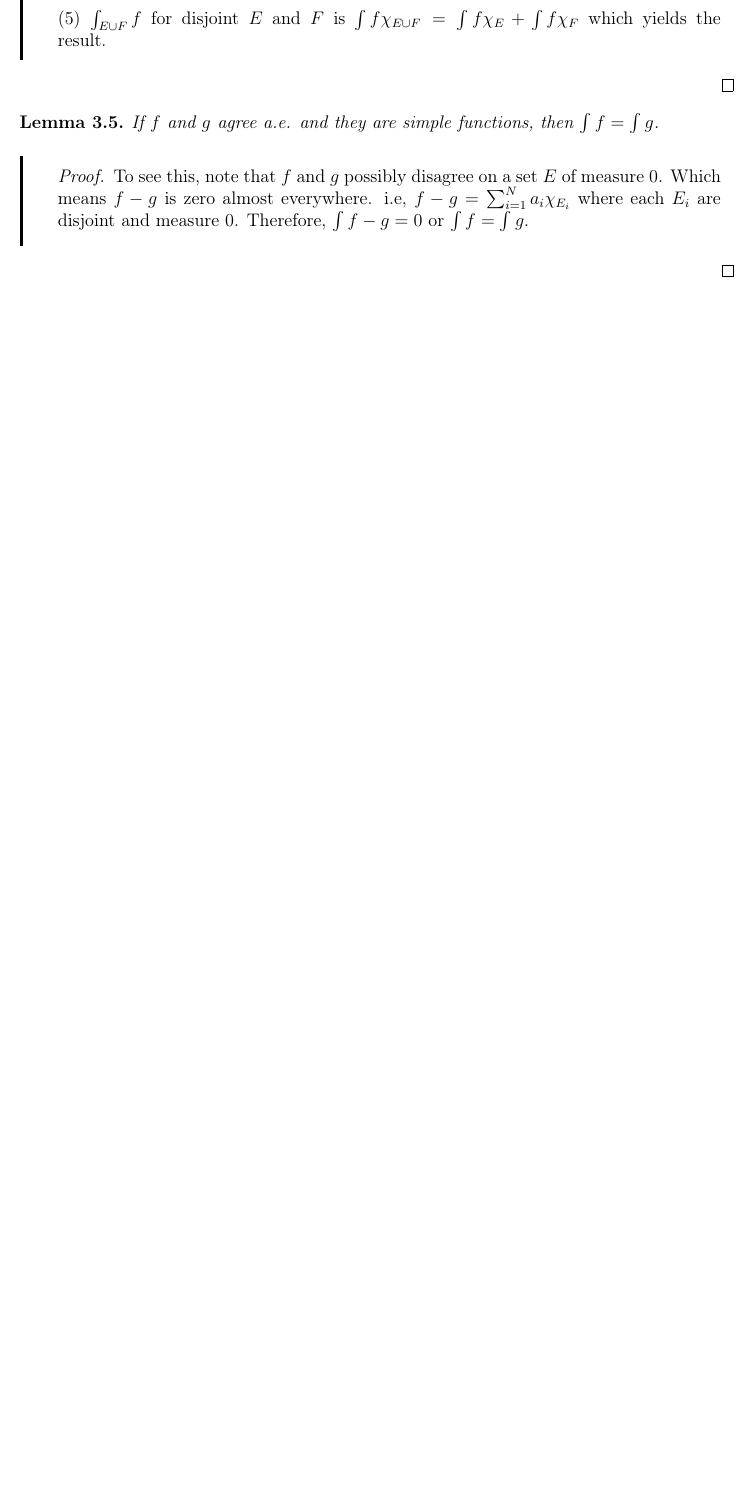
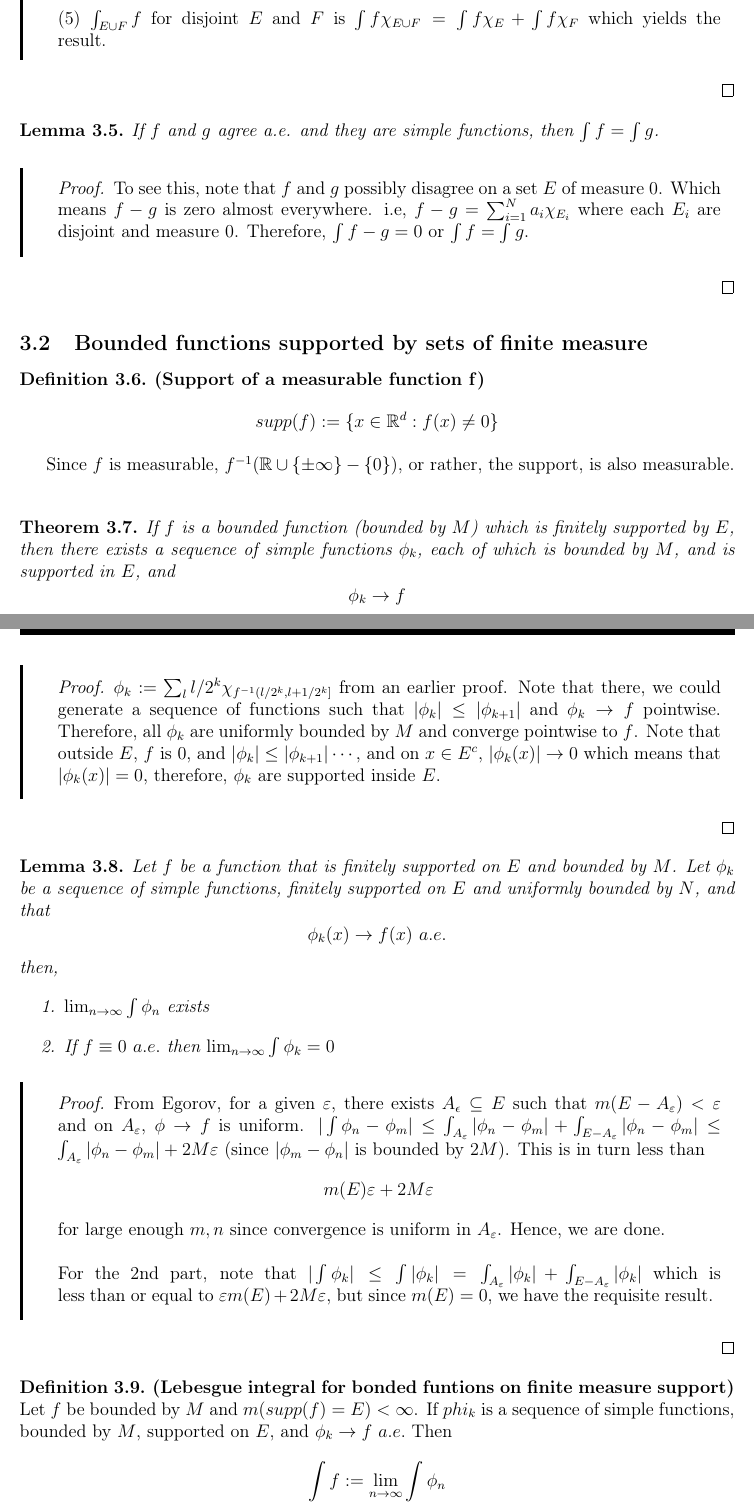
Before and after one commit to StackExchangeLite/Sem-7, a LaTeX book (measure/main.tex, which reads measure/ch1.tex): part of page 27 of 27 before the commit and two parts of pages 27 and 28 of 29 after it, the two joined at a grey line, cut so that both start at the same text, the shorter picture padded with empty space. Compiled offline with pdfLaTeX.

Commit message:
integrate-bounded-fn

```diff
--- a/measure/ch1.tex
+++ b/measure/ch1.tex
@@ -303,3 +303,17 @@ Since the $\limsup$ is smaller than the left side above for every $N$, we have t
 
 }
 \lemp{If $f$ and $g$ agree a.e. and they are simple functions, then $\int f=\int g$.}{To see this, note that $f$ and $g$ possibly disagree on a set $E$ of measure $0$. Which means $f-g$ is zero almost everywhere. i.e, $f-g=\sum_{i=1}^N a_i \chi_{E_i}$ where each $E_i$ are disjoint and measure 0. Therefore, $\int f-g=0$ or $\int f=\int g$. }
+
+\subsection{Bounded functions supported by sets of finite measure}
+\defn{Support of a measurable function $\mathbf{f}$}{$$supp(f):=\{x \in \RR^d: f(x) \neq 0\}$$}
+Since $f$ is measurable, $f^{-1}(\RR\cup\{\pm \infty\}-\{0\})$, or rather, the support, is also measurable.
+\thmp{
+    If $f$ is a bounded function (bounded by $M$) which is finitely supported by $E$, then there exists a sequence of simple functions $\phi_k$, each of which is bounded by $M$, and is supported in $E$, and $$\phi_k \to f $$
+}{$\phi_k:=\sum_l l/2^k \chi_{f^{-1}(l/2^k,l+1/2^k]} $ from an earlier proof. Note that there, we could generate a sequence of functions such that $|\phi_k|\leq |\phi_{k+1}|$ and $\phi_k \to f$ pointwise. Therefore, all $\phi_k$ are uniformly bounded by $M$ and converge pointwise to $f$. Note that outside $E$, $f$ is $0$, and $|\phi_k|\leq |\phi_{k+1}| \cdots$, and on $x \in E^c$, $|\phi_k(x)|\to 0$ which means that $|\phi_k(x)|=0$, therefore, $\phi_k$ are supported inside $E$. }
+\lemp{Let $f$ be a function that is finitely supported on $E$ and bounded by $M$. Let $\phi_k$ be a sequence of simple functions, finitely supported on $E$ and uniformly bounded by $N$, and that $$\phi_k(x) \to f(x) \ a.e. $$ then, \begin{enumerate}
+    \item $\lim_{n\to \infty} \int \phi_n $ exists
+    \item If $f \equiv 0 \ a.e.$ then $\lim_{n \to \infty} \int \phi_k=0$
+\end{enumerate}}{From Egorov, for a given $\varepsilon$, there exists $A_{\epsilon}\subseteq E$ such that $m(E-A_{\varepsilon})<\varepsilon$ and on $A_{\varepsilon}$, $\phi \to f$ is uniform. $|\int \phi_n-\phi_m|\leq \int_{A_{\varepsilon}} |\phi_n-\phi_m|+\int_{E-A_{\varepsilon}}|\phi_n-\phi_m|\leq  $ $\int_{A_{\varepsilon}}|\phi_n-\phi_m|+2M\varepsilon $ (since $|\phi_m-\phi_n|$ is bounded by $2M$). This is in turn less than $$m(E)\varepsilon+2M\varepsilon $$ for large enough $m,n$ since convergence is uniform in $A_{\varepsilon}$. Hence, we are done.
+\\\\ For the 2nd part, note that $|\int \phi_k|\leq \int |\phi_k|=\int_{A_{\varepsilon}}|\phi_k|+\int_{E-A_{\varepsilon}}|\phi_k|$ which is less than or equal to $\varepsilon m(E)+2M\varepsilon$, but since $m(E)=0$, we have the requisite result.  }
+\defn{Lebesgue integral for bonded funtions on finite measure support}{Let $f$ be bounded by $M$ and $m(supp(f)=E)<\infty$. If $phi_k$ is a sequence of simple functions, bounded by $M$, supported on $E$, and $\phi_k \to f\ a.e.$ Then $$\int f:=\lim_{n\to\infty}\int\phi_n$$ }
+\lemp{This definition makes sense, i.e. if $\phi_i$ and $\psi_i$ are two sequences of simple functions converging to $f$, supported on $E$ and bounded by $M$, then $$\lim_{n\to \infty}\int\phi_n=\lim_{n\to\infty}\int\psi_n $$}{We know $\phi_n \to f$ and $\psi_n \to f$, which means $\phi_n-\psi_n\to 0$, and $\phi_n-\psi_n$ is a sequence of simple functions bounded by $2M$, and converges to $0$ almost everywhere. $\varepsilon>0$ gives $\int_{A_{\varepsilon}} |\phi_n-\psi_n|+\int_{E-A_{\varepsilon}}|\phi_n-\psi_n|\leq \varepsilon m(E)+ 2M \varepsilon$ (from Egorov and uniform convergence) hence $\lim_{n\to \infty}\int|\phi_n-\psi_n|=0 $ or $$ \lim_{n\to \infty} \int\phi_n=\lim_{n\to \infty}\int\psi_n$$
```
Also changed, not shown: measure/ch1.pdf, measure/ch1.tex (12 more changed lines).
